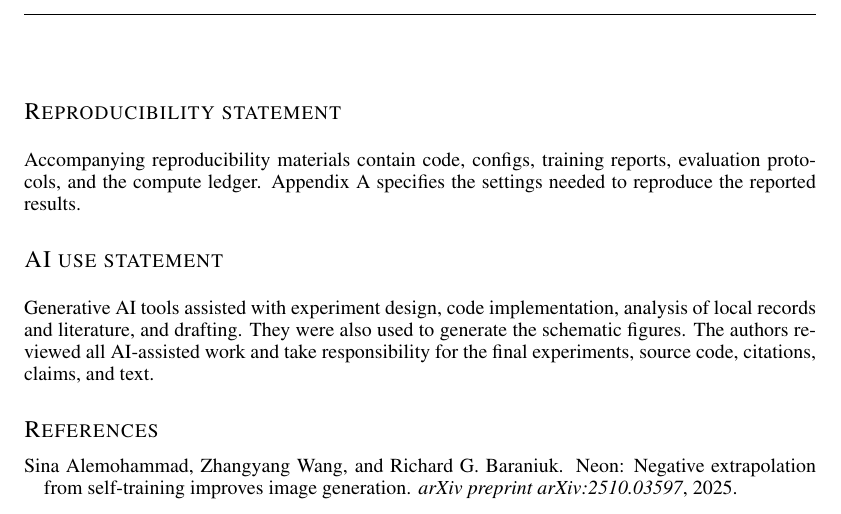
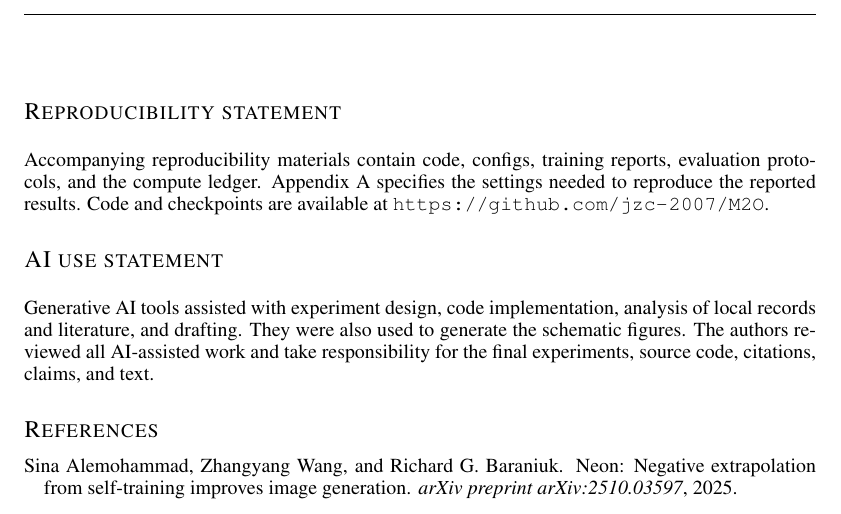
Before and after one commit to jzc-2007/M2O, a LaTeX paper (paper/main.tex): part of page 10 of 18, cut so that both start at the same text. Compiled offline with pdfLaTeX.

Commit message:
Add public code and checkpoint link to manuscript

```diff
--- a/paper/main.tex
+++ b/paper/main.tex
@@ -561,6 +561,7 @@ margin as a practical resource for improving its one-step mode.
 Accompanying reproducibility materials contain code, configs, training reports,
 evaluation protocols, and the compute ledger. Appendix~\ref{app:protocol}
 specifies the settings needed to reproduce the reported results.
+Code and checkpoints are available at \url{https://github.com/jzc-2007/M2O}.
 
 \section*{AI use statement}
 Generative AI tools assisted with experiment design, code implementation,
```
